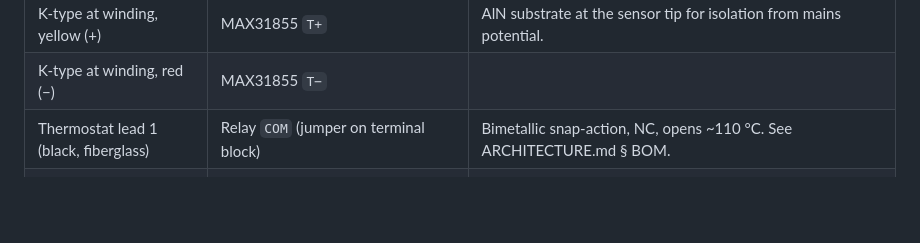
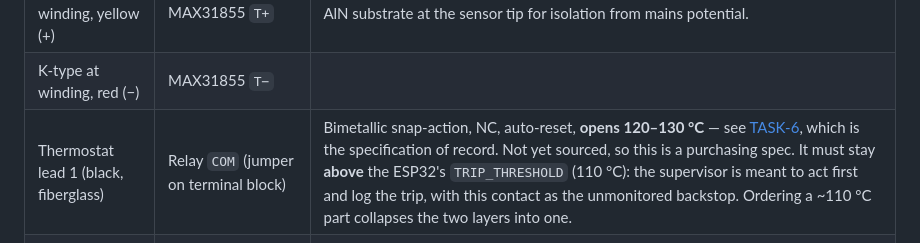
Before and after one commit to 6ilo/tablesaw-thermal-protection, a Markdown page: hardware/schematic/WIRING.md, the part around the change. Drawn GitHub-style; blank space fills up the shorter version.

Commit message:
Correct the thermostat trip point in WIRING.md: ~110 °C -> 120-130 °C
The motor pigtail table gave the passive bimetallic thermostat as opening
at ~110 °C. ARCHITECTURE.md specifies 120-130 C in five places, including
TASK-6, and both harness sources (motor_pigtail.yml, mains_and_coil.yml)
already said 120-130 C. WIRING.md was the only file carrying the wrong
number, which is what identifies it as a copy from TRIP_THRESHOLD -- the
ESP32's trip point, not the thermostat's -- rather than a sourced part.

Why it mattered: the two protection layers only work staggered. The ESP32
trips at 110 C so it acts first and logs a cause; the thermostat is the
unmonitored backstop above it. At 110 C for both, with TASK-6 allowing
+/-5 C, the passive contact can open first -- and when it does the saw
stops with no log entry, no error code and no rate-of-rise data. That is
the Klixon failure mode the retrofit exists to escape: a motor that stops
without ever saying why.

The row now states the value, links TASK-6 as the specification of record,
notes the part is unpurchased so the number is a purchasing spec, and says
why it has to sit above TRIP_THRESHOLD. The last part is the point -- the
constraint travels with the number, so the next person to touch this row
can see what breaks if they change it.

Also merges origin/main into the branch, which is where WIRING.md and the
schematic sheets arrived. Clean merge; main touched only hardware/ and
.gitignore. Registry revalidates: 11 codes, 24 constants and 7 LED
patterns cross-checked.

Closes #7.

Co-Authored-By: Claude Opus 5 <noreply@anthropic.com>
Claude-Session: https://claude.ai/code/session_01LGhD8NnTV4E1efWGS8KL5J

```diff
--- a/hardware/schematic/WIRING.md
+++ b/hardware/schematic/WIRING.md
@@ -72,7 +72,7 @@ See `../harness/motor_pigtail.yml` for the full cable. Landing points:
 |---|---|---|
 | K-type at winding, yellow (+) | MAX31855 `T+` | AlN substrate at the sensor tip for isolation from mains potential. |
 | K-type at winding, red (−) | MAX31855 `T−` | |
-| Thermostat lead 1 (black, fiberglass) | Relay `COM` (jumper on terminal block) | Bimetallic snap-action, NC, opens ~110 °C. See ARCHITECTURE.md § BOM. |
+| Thermostat lead 1 (black, fiberglass) | Relay `COM` (jumper on terminal block) | Bimetallic snap-action, NC, auto-reset, **opens 120–130 °C** — see [TASK-6](../../ARCHITECTURE.md#task-6--source-the-bimetallic-thermostat), which is the specification of record. Not yet sourced, so this is a purchasing spec. It must stay **above** the ESP32's `TRIP_THRESHOLD` (110 °C): the supervisor is meant to act first and log the trip, with this contact as the unmonitored backstop. Ordering a ~110 °C part collapses the two layers into one. |
 | Thermostat lead 2 (black, fiberglass) | M1 contactor coil `A1` (via relay `NO` — the coil-circuit chain) | The thermostat is upstream of the relay in the coil circuit — see `ladder_coil_circuit.svg`. |
 
 ## Mains-side coil-circuit landings
```
